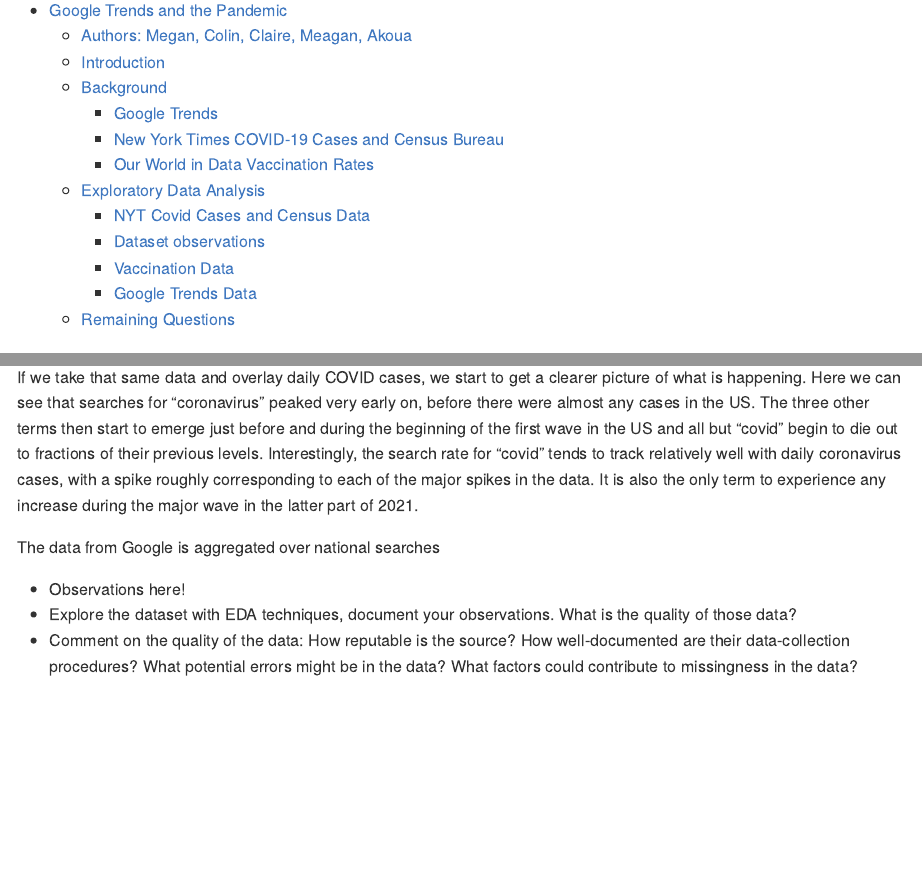
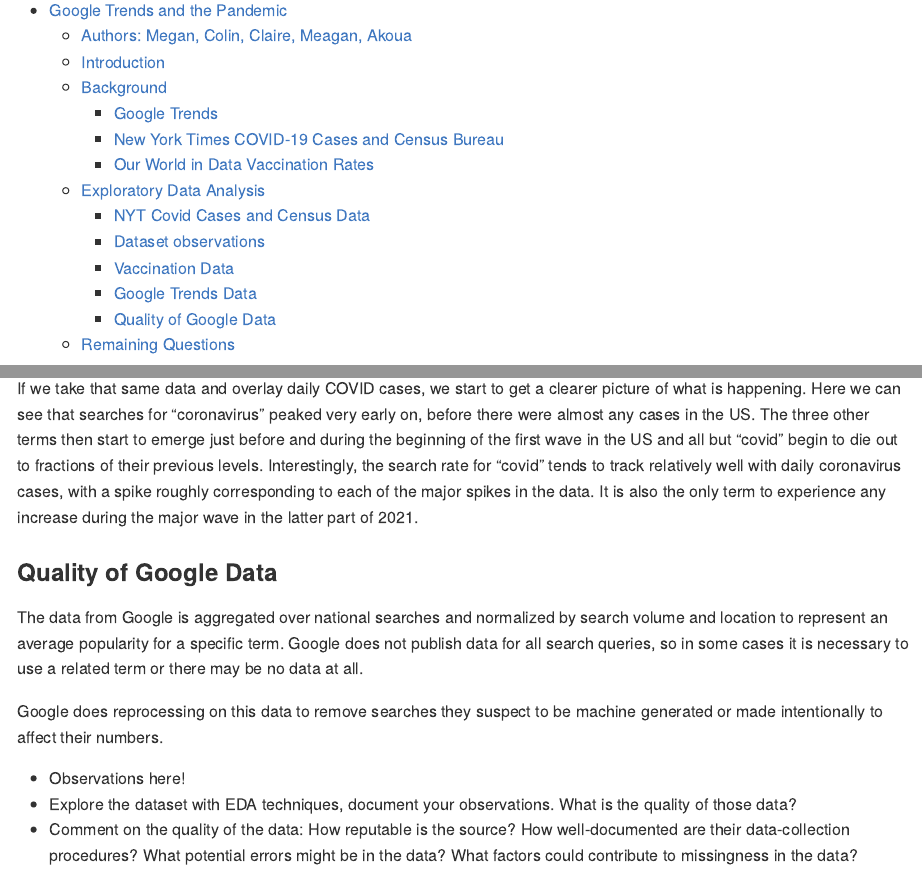
Before and after one commit to chashizume/project-1-gamma, an R Markdown document (project-report.Rmd): the page in a window 1100 px wide, from 150 px down, and a second part further down, joined at a grey line. Rendered offline with R 4.5, knitr and Pandoc, with nearby package versions; some code elsewhere in the file could not run offline; long lines of code are wrapped.

Commit message:
work on eda for google

````diff
--- a/project-report.Rmd
+++ b/project-report.Rmd
@@ -183,7 +183,12 @@
 ```
 If we take that same data and overlay daily COVID cases, we start to get a clearer picture of what is happening. Here we can see that searches for "coronavirus" peaked very early on, before there were almost any cases in the US. The three other terms then start to emerge just before and during the beginning of the first wave in the US and all but "covid" begin to die out to fractions of their previous levels. Interestingly, the search rate for "covid" tends to track relatively well with daily coronavirus cases, with a spike roughly corresponding to each of the major spikes in the data. It is also the only term to experience any increase during the major wave in the latter part of 2021.
 
-The data from Google is aggregated over national searches
+
+### Quality of Google Data
+
+The data from Google is aggregated over national searches and normalized by search volume and location to represent an average popularity for a specific term. Google does not publish data for all search queries, so in some cases it is necessary to use a related term or there may be no data at all.
+
+Google does reprocessing on this data to remove searches they suspect to be machine generated or made intentionally to affect their numbers.
 
 
 
````
